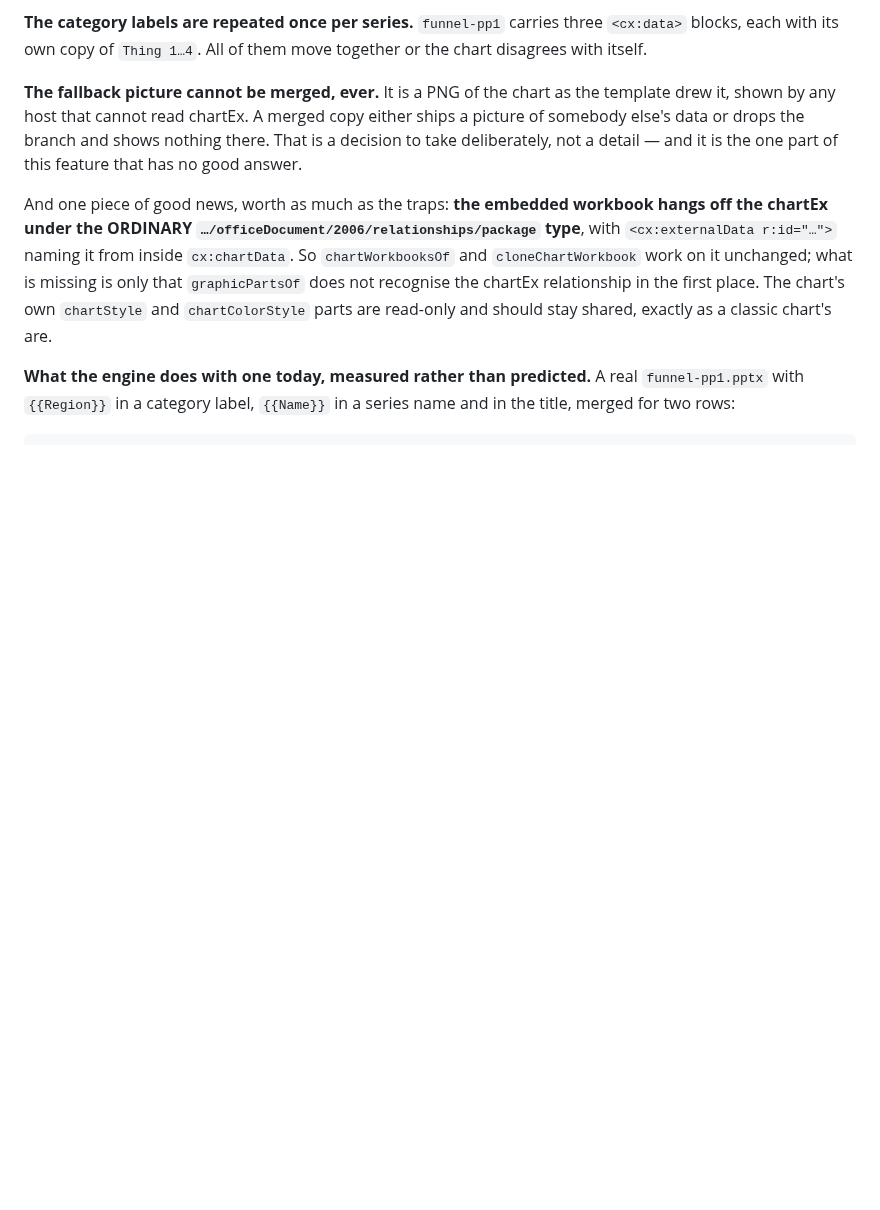
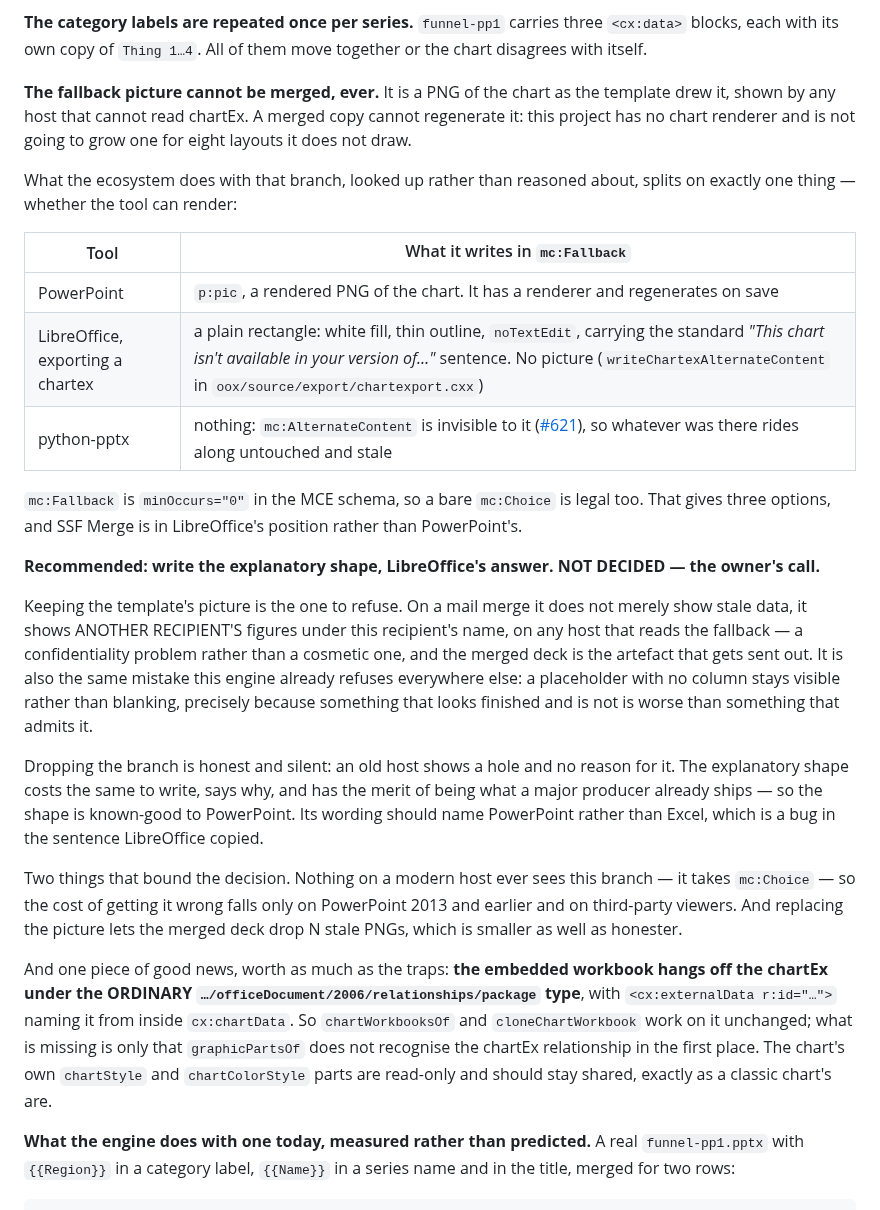
Before and after one commit to dannbleeker/SSF-Merge, a Markdown page: docs/BACKLOG.md, the part around the change. Drawn GitHub-style; blank space fills up the shorter version.

Commit message:
What the ecosystem does with a modern chart's fallback branch
The entry said the fallback picture was the one part of this feature with no
good answer. It has three answers, all of them shipping, and they split on
exactly one thing: whether the tool can render a chart.

PowerPoint writes a rendered PNG, because it has a renderer and regenerates the
branch on save. LibreOffice, exporting a chartex, writes a plain rectangle
carrying the standard "This chart isn't available in your version of…" sentence
and no picture at all — `writeChartexAlternateContent` in
`oox/source/export/chartexport.cxx`, read rather than assumed. python-pptx never
sees `mc:AlternateContent`, so a stale fallback rides along untouched. And
`mc:Fallback` is `minOccurs="0"`, so writing none is legal too.

SSF Merge is in LibreOffice's position, not PowerPoint's: no renderer, and not
about to grow one for eight layouts it does not draw. The entry now recommends
LibreOffice's answer and says out loud that the decision is the owner's.

The argument for it is one this project has already made elsewhere. Keeping the
template's picture does not merely show stale data on a mail merge — it shows
another recipient's figures under this recipient's name, on any host that reads
the fallback, in the artefact that gets sent out. That is the same reasoning
that keeps a placeholder with no column visible rather than blanking it:
something that looks finished and is not is worse than something that admits it.
Dropping the branch is honest and silent; the explanatory shape costs the same
and says why, and its shape is known-good to PowerPoint because a major producer
already ships it.

Two facts bound the decision, and both are recorded so it can be taken quickly:
no modern host ever reads this branch, so the blast radius is PowerPoint 2013
and earlier plus third-party viewers; and replacing the picture drops N stale
PNGs from the merged deck, which is smaller as well as honester.

Co-Authored-By: Claude Opus 5 <noreply@anthropic.com>
Claude-Session: https://claude.ai/code/session_01BetuPK84KzLTVxrGpsxewT

```diff
--- a/docs/BACKLOG.md
+++ b/docs/BACKLOG.md
@@ -86,9 +86,45 @@ together or the chart disagrees with itself.
 
 **The fallback picture cannot be merged, ever.** It is a PNG of the chart as the
 template drew it, shown by any host that cannot read chartEx. A merged copy
-either ships a picture of somebody else's data or drops the branch and shows
-nothing there. That is a decision to take deliberately, not a detail — and it is
-the one part of this feature that has no good answer.
+cannot regenerate it: this project has no chart renderer and is not going to
+grow one for eight layouts it does not draw.
+
+What the ecosystem does with that branch, looked up rather than reasoned about,
+splits on exactly one thing — whether the tool can render:
+
+| Tool | What it writes in `mc:Fallback` |
+| --- | --- |
+| PowerPoint | `p:pic`, a rendered PNG of the chart. It has a renderer and regenerates on save |
+| LibreOffice, exporting a chartex | a plain rectangle: white fill, thin outline, `noTextEdit`, carrying the standard *"This chart isn't available in your version of…"* sentence. No picture (`writeChartexAlternateContent` in `oox/source/export/chartexport.cxx`) |
+| python-pptx | nothing: `mc:AlternateContent` is invisible to it ([#621](https://github.com/scanny/python-pptx/issues/621)), so whatever was there rides along untouched and stale |
+
+`mc:Fallback` is `minOccurs="0"` in the MCE schema, so a bare `mc:Choice` is
+legal too. That gives three options, and SSF Merge is in LibreOffice's position
+rather than PowerPoint's.
+
+**Recommended: write the explanatory shape, LibreOffice's answer. NOT DECIDED —
+the owner's call.**
+
+Keeping the template's picture is the one to refuse. On a mail merge it does not
+merely show stale data, it shows ANOTHER RECIPIENT'S figures under this
+recipient's name, on any host that reads the fallback — a confidentiality
+problem rather than a cosmetic one, and the merged deck is the artefact that
+gets sent out. It is also the same mistake this engine already refuses
+everywhere else: a placeholder with no column stays visible rather than
+blanking, precisely because something that looks finished and is not is worse
+than something that admits it.
+
+Dropping the branch is honest and silent: an old host shows a hole and no reason
+for it. The explanatory shape costs the same to write, says why, and has the
+merit of being what a major producer already ships — so the shape is known-good
+to PowerPoint. Its wording should name PowerPoint rather than Excel, which is a
+bug in the sentence LibreOffice copied.
+
+Two things that bound the decision. Nothing on a modern host ever sees this
+branch — it takes `mc:Choice` — so the cost of getting it wrong falls only on
+PowerPoint 2013 and earlier and on third-party viewers. And replacing the
+picture lets the merged deck drop N stale PNGs, which is smaller as well as
+honester.
 
 And one piece of good news, worth as much as the traps: **the embedded workbook
 hangs off the chartEx under the ORDINARY
```
